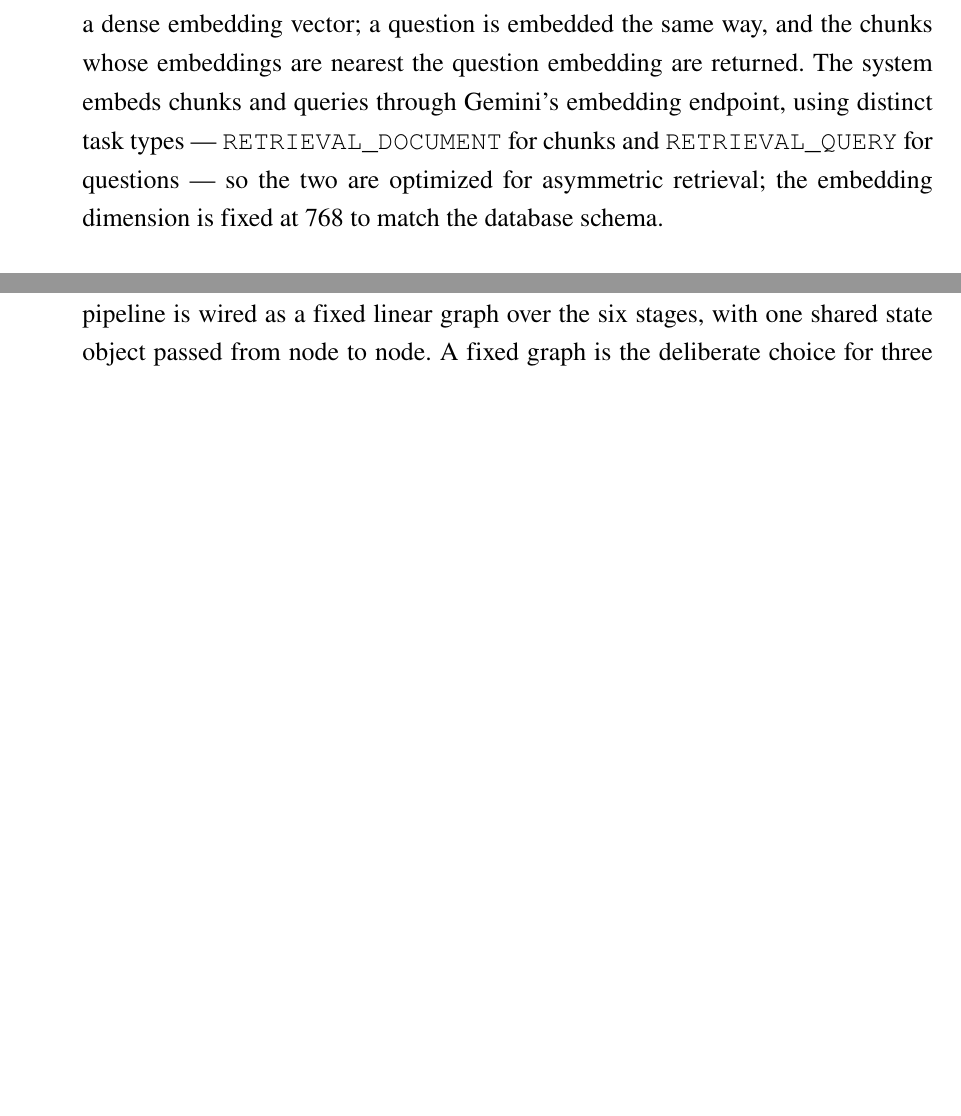
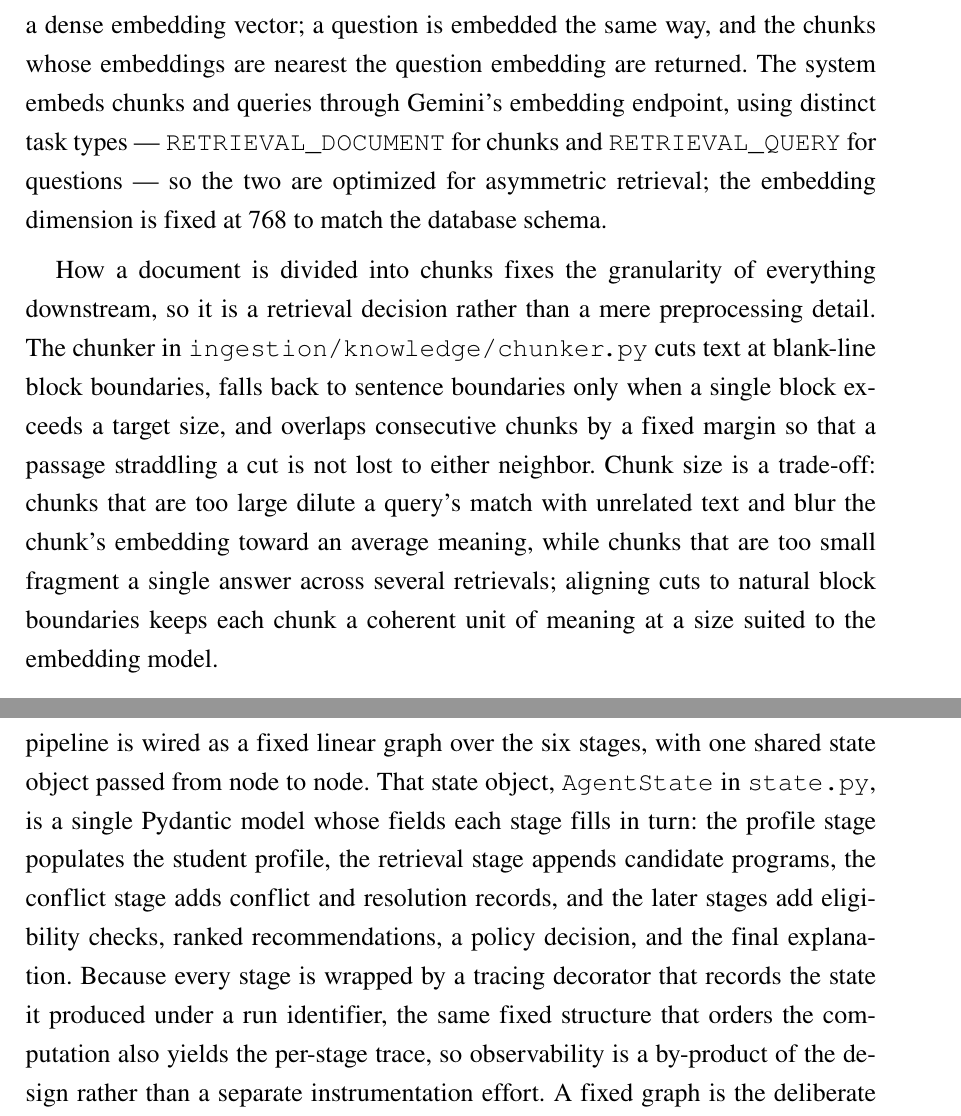
Before and after one commit to HNcranky/admission-advisory-system, a LaTeX document (latex/Chapter/3_Methodology.tex): two parts of pages 3 and 5 of 7 before the commit and two parts of pages 4 and 6 of 8 after it, joined at a grey line, cut so that both start at the same text, the shorter picture padded with empty space. Compiled offline with pdfLaTeX.

Commit message:
docs(thesis): add grounded depth to Ch3 (decoding, chunking, shared state); set length target

```diff
--- a/latex/Chapter/3_Methodology.tex
+++ b/latex/Chapter/3_Methodology.tex
@@ -56,6 +60,10 @@ Using these representations to retrieve answer passages for a question is the de
 Each ingested document is therefore split into chunks, and each chunk is mapped to a dense embedding vector; a question is embedded the same way, and the chunks whose embeddings are nearest the question embedding are returned.
 The system embeds chunks and queries through Gemini's embedding endpoint, using distinct task types --- \texttt{RETRIEVAL\_DOCUMENT} for chunks and \texttt{RETRIEVAL\_QUERY} for questions --- so the two are optimized for asymmetric retrieval; the embedding dimension is fixed at 768 to match the database schema.
 
+How a document is divided into chunks fixes the granularity of everything downstream, so it is a retrieval decision rather than a mere preprocessing detail.
+The chunker in \texttt{ingestion/knowledge/chunker.py} cuts text at blank-line block boundaries, falls back to sentence boundaries only when a single block exceeds a target size, and overlaps consecutive chunks by a fixed margin so that a passage straddling a cut is not lost to either neighbor.
+Chunk size is a trade-off: chunks that are too large dilute a query's match with unrelated text and blur the chunk's embedding toward an average meaning, while chunks that are too small fragment a single answer across several retrievals; aligning cuts to natural block boundaries keeps each chunk a coherent unit of meaning at a size suited to the embedding model.
+
 Proximity is measured by \textit{cosine similarity}.
 For two embedding vectors $\mathbf{u}$ and $\mathbf{v}$ it is the cosine of the angle between them, $\cos(\mathbf{u},\mathbf{v}) = \frac{\mathbf{u}\cdot\mathbf{v}}{\lVert\mathbf{u}\rVert\,\lVert\mathbf{v}\rVert}$, which is $1$ for identical direction and $0$ for orthogonal vectors; the corresponding \textit{cosine distance} is $1-\cos(\mathbf{u},\mathbf{v})$.
 This is exactly the quantity computed in the retrieval \gls{SQL}: in \texttt{services/knowledge/repository.py} chunks are ordered by the pgvector cosine-distance operator \texttt{embedding <=> query} and the score reported to the caller is \texttt{1 - (embedding <=> query)}, recovering cosine similarity.
@@ -83,6 +91,8 @@ That non-determinism is a poor fit for this system's requirements: a consultatio
 
 The system instead uses LangGraph~\cite{langgraph, langgraph_docs}, a library for expressing an agent as an explicit state graph: nodes are functions that read and write a shared typed state, and edges fix the order in which nodes run.
 The advisory pipeline is wired as a fixed linear graph over the six stages, with one shared state object passed from node to node.
+That state object, \texttt{AgentState} in \texttt{state.py}, is a single Pydantic model whose fields each stage fills in turn: the profile stage populates the student profile, the retrieval stage appends candidate programs, the conflict stage adds conflict and resolution records, and the later stages add eligibility checks, ranked recommendations, a policy decision, and the final explanation.
+Because every stage is wrapped by a tracing decorator that records the state it produced under a run identifier, the same fixed structure that orders the computation also yields the per-stage trace, so observability is a by-product of the design rather than a separate instrumentation effort.
 A fixed graph is the deliberate choice for three reasons that map onto Chapter~\ref{chapter:Related_works}'s requirements.
 First, \textit{determinism}: the same profile produces the same stage sequence, so a correction can re-run the pipeline and the change in output is attributable to the changed input (UC-04, NFR-02).
 Second, \textit{traceability}: because the stages are fixed and named, each one can be wrapped to emit a trace event, which is what populates the operator's debug panel (the observability use case in Section~\ref{subsection:2.2.1}).
```
Also changed, not shown: latex/Chapter/3_Methodology.tex (6 more changed lines).
